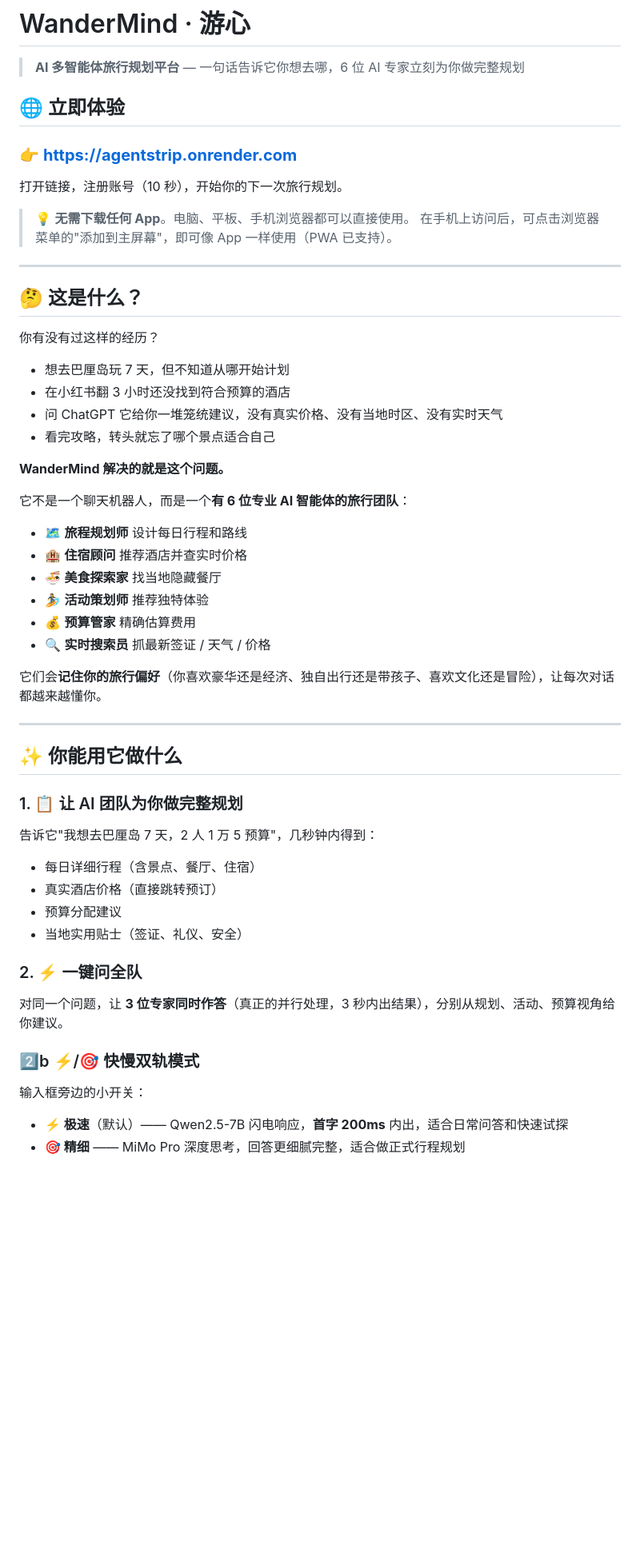
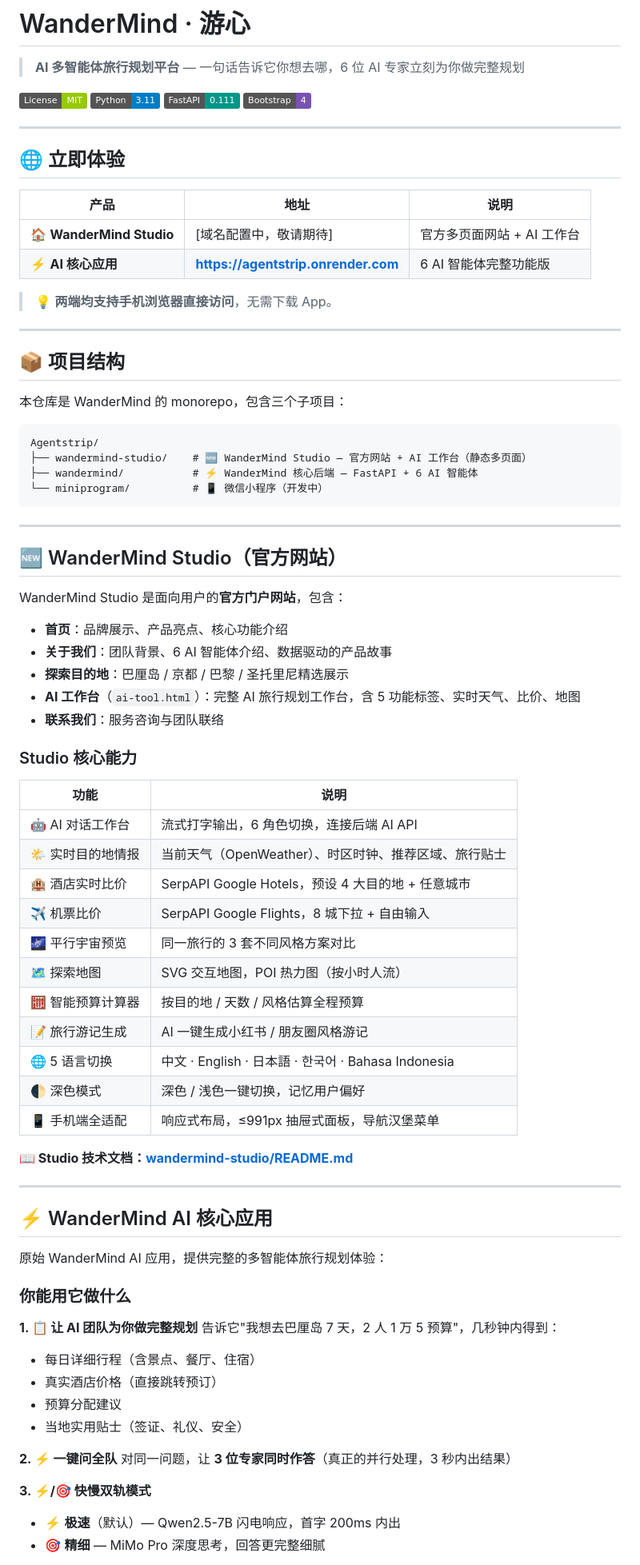
Before and after one commit to lingfengai731/Agentstrip, a Markdown page: README.md, the part around one of its changes. Shown at 80% size. Drawn GitHub-style; badges without logos; blank space fills up the shorter version.

````diff
--- a/README.md
+++ b/README.md
@@ -2,53 +2,84 @@
 
 > **AI 多智能体旅行规划平台** — 一句话告诉它你想去哪，6 位 AI 专家立刻为你做完整规划
 
-## 🌐 立即体验
-
-### 👉 **[https://agentstrip.onrender.com](https://agentstrip.onrender.com)**
-
-打开链接，注册账号（10 秒），开始你的下一次旅行规划。
-
-> 💡 **无需下载任何 App**。电脑、平板、手机浏览器都可以直接使用。
-> 在手机上访问后，可点击浏览器菜单的"添加到主屏幕"，即可像 App 一样使用（PWA 已支持）。
+[![License: MIT](https://img.shields.io/badge/License-MIT-green.svg)](LICENSE)
+[![Python](https://img.shields.io/badge/Python-3.11-blue?logo=python)](https://python.org)
+[![FastAPI](https://img.shields.io/badge/FastAPI-0.111-009688?logo=fastapi)](https://fastapi.tiangolo.com)
+[![Bootstrap](https://img.shields.io/badge/Bootstrap-4-7952B3?logo=bootstrap)](https://getbootstrap.com)
 
 ---
 
-## 🤔 这是什么？
+## 🌐 立即体验
 
-你有没有过这样的经历？
-- 想去巴厘岛玩 7 天，但不知道从哪开始计划
-- 在小红书翻 3 小时还没找到符合预算的酒店
-- 问 ChatGPT 它给你一堆笼统建议，没有真实价格、没有当地时区、没有实时天气
-- 看完攻略，转头就忘了哪个景点适合自己
+| 产品 | 地址 | 说明 |
+|------|------|------|
+| 🏠 **WanderMind Studio** | [域名配置中，敬请期待] | 官方多页面网站 + AI 工作台 |
+| ⚡ **AI 核心应用** | **[https://agentstrip.onrender.com](https://agentstrip.onrender.com)** | 6 AI 智能体完整功能版 |
 
-**WanderMind 解决的就是这个问题。**
-
-它不是一个聊天机器人，而是一个**有 6 位专业 AI 智能体的旅行团队**：
-- 🗺️ **旅程规划师** 设计每日行程和路线
-- 🏨 **住宿顾问** 推荐酒店并查实时价格
-- 🍜 **美食探索家** 找当地隐藏餐厅
-- 🏄 **活动策划师** 推荐独特体验
-- 💰 **预算管家** 精确估算费用
-- 🔍 **实时搜索员** 抓最新签证 / 天气 / 价格
-
-它们会**记住你的旅行偏好**（你喜欢豪华还是经济、独自出行还是带孩子、喜欢文化还是冒险），让每次对话都越来越懂你。
+> 💡 **两端均支持手机浏览器直接访问**，无需下载 App。
 
 ---
 
-## ✨ 你能用它做什么
+## 📦 项目结构
 
-### 1. 📋 让 AI 团队为你做完整规划
+本仓库是 WanderMind 的 monorepo，包含三个子项目：
+
+```
+Agentstrip/
+├── wandermind-studio/    # 🆕 WanderMind Studio — 官方网站 + AI 工作台（静态多页面）
+├── wandermind/           # ⚡ WanderMind 核心后端 — FastAPI + 6 AI 智能体
+└── miniprogram/          # 📱 微信小程序（开发中）
+```
+
+---
+
+## 🆕 WanderMind Studio（官方网站）
+
+WanderMind Studio 是面向用户的**官方门户网站**，包含：
+
+- **首页**：品牌展示、产品亮点、核心功能介绍
+- **关于我们**：团队背景、6 AI 智能体介绍、数据驱动的产品故事
+- **探索目的地**：巴厘岛 / 京都 / 巴黎 / 圣托里尼精选展示
+- **AI 工作台**（`ai-tool.html`）：完整 AI 旅行规划工作台，含 5 功能标签、实时天气、比价、地图
+- **联系我们**：服务咨询与团队联络
+
+### Studio 核心能力
+
+| 功能 | 说明 |
+|------|------|
+| 🤖 AI 对话工作台 | 流式打字输出，6 角色切换，连接后端 AI API |
+| 🌤️ 实时目的地情报 | 当前天气（OpenWeather）、时区时钟、推荐区域、旅行贴士 |
+| 🏨 酒店实时比价 | SerpAPI Google Hotels，预设 4 大目的地 + 任意城市 |
+| ✈️ 机票比价 | SerpAPI Google Flights，8 城下拉 + 自由输入 |
+| 🌌 平行宇宙预览 | 同一旅行的 3 套不同风格方案对比 |
+| 🗺️ 探索地图 | SVG 交互地图，POI 热力图（按小时人流） |
+| 🧮 智能预算计算器 | 按目的地 / 天数 / 风格估算全程预算 |
+| 📝 旅行游记生成 | AI 一键生成小红书 / 朋友圈风格游记 |
+| 🌐 5 语言切换 | 中文 · English · 日本語 · 한국어 · Bahasa Indonesia |
+| 🌓 深色模式 | 深色 / 浅色一键切换，记忆用户偏好 |
+| 📱 手机端全适配 | 响应式布局，≤991px 抽屉式面板，导航汉堡菜单 |
+
+**📖 Studio 技术文档：[wandermind-studio/README.md](wandermind-studio/README.md)**
+
+---
+
+## ⚡ WanderMind AI 核心应用
+
+原始 WanderMind AI 应用，提供完整的多智能体旅行规划体验：
+
+### 你能用它做什么
+
+**1. 📋 让 AI 团队为你做完整规划**
 告诉它"我想去巴厘岛 7 天，2 人 1 万 5 预算"，几秒钟内得到：
 - 每日详细行程（含景点、餐厅、住宿）
 - 真实酒店价格（直接跳转预订）
 - 预算分配建议
 - 当地实用贴士（签证、礼仪、安全）
 
-### 2. ⚡ 一键问全队
-对同一个问题，让 **3 位专家同时作答**（真正的并行处理，3 秒内出结果），分别从规划、活动、预算视角给你建议。
+**2. ⚡ 一键问全队**
+对同一问题，让 **3 位专家同时作答**（真正的并行处理，3 秒内出结果）
 
-### 2️⃣b ⚡/🎯 快慢双轨模式
-输入框旁边的小开关：
-- **⚡ 极速**（默认）—— Qwen2.5-7B 闪电响应，**首字 200ms** 内出，适合日常问答和快速试探
-- **🎯 精细** —— MiMo Pro 深度思考，回答更细腻完整，适合做正式行程规划
+**3. ⚡/🎯 快慢双轨模式**
+- ⚡ **极速**（默认）— Qwen2.5-7B 闪电响应，首字 200ms 内出
+- 🎯 **精细** — MiMo Pro 深度思考，回答更完整细腻
 
````
Also changed, not shown: other parts of README.md (+29 -95 lines), wandermind-studio/README.md (added, +166 -0 lines).
